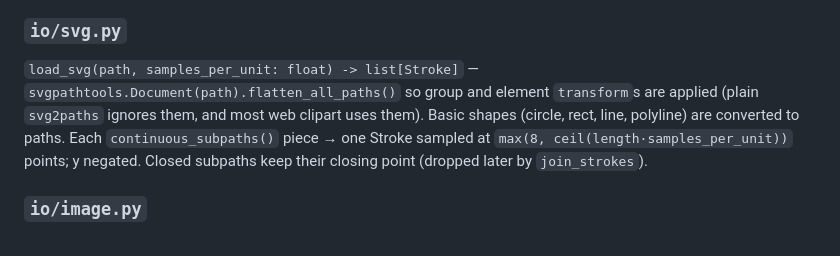
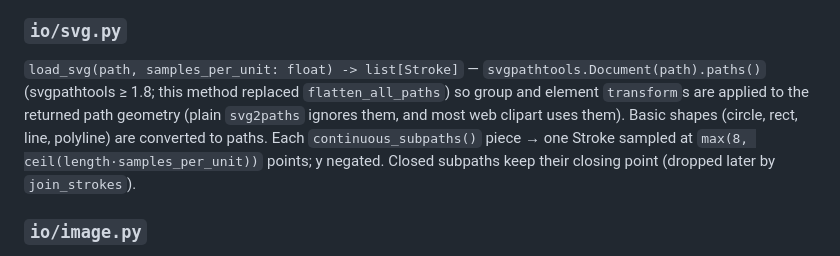
Before and after one commit to bonjohen/epicircles, a Markdown page: docs/design.md, the part around the change. Drawn GitHub-style.

Commit message:
docs(U7): svgpathtools Document.paths() replaces flatten_all_paths
svgpathtools 1.8 renamed the transform-applying accessor; the design named the
old flatten_all_paths(). Document.paths() returns path geometry with group and
element transforms applied (verified against tests/fixtures/transformed.svg).

Co-Authored-By: Claude 5.5 <noreply@anthropic.com>

```diff
--- a/docs/design.md
+++ b/docs/design.md
@@ -65,7 +65,7 @@ DFS retrace doubles path length but always yields a valid closed walk; that is t
 `fetch(src: str, cache_dir: Path) -> Path` — local path passthrough; URL → `cache_dir/sha256(url)[:16] + ext`, downloaded via `urllib.request` once, with a User-Agent header (Wikimedia rejects requests without one). `ext` from the URL path; if absent, from Content-Type (`image/svg+xml`→`.svg`, `image/png`→`.png`, `image/jpeg`→`.jpg`; anything else raises). No retries.
 
 ### `io/svg.py`
-`load_svg(path, samples_per_unit: float) -> list[Stroke]` — `svgpathtools.Document(path).flatten_all_paths()` so group and element `transform`s are applied (plain `svg2paths` ignores them, and most web clipart uses them). Basic shapes (circle, rect, line, polyline) are converted to paths. Each `continuous_subpaths()` piece → one Stroke sampled at `max(8, ceil(length·samples_per_unit))` points; y negated. Closed subpaths keep their closing point (dropped later by `join_strokes`).
+`load_svg(path, samples_per_unit: float) -> list[Stroke]` — `svgpathtools.Document(path).paths()` (svgpathtools ≥ 1.8; this method replaced `flatten_all_paths`) so group and element `transform`s are applied to the returned path geometry (plain `svg2paths` ignores them, and most web clipart uses them). Basic shapes (circle, rect, line, polyline) are converted to paths. Each `continuous_subpaths()` piece → one Stroke sampled at `max(8, ceil(length·samples_per_unit))` points; y negated. Closed subpaths keep their closing point (dropped later by `join_strokes`).
 
 ### `io/image.py`
 `load_gray(path, max_dim:int) -> uint8 HxW` — Pillow, convert "L", downscale (LANCZOS) so max(H,W) ≤ max_dim.
```
